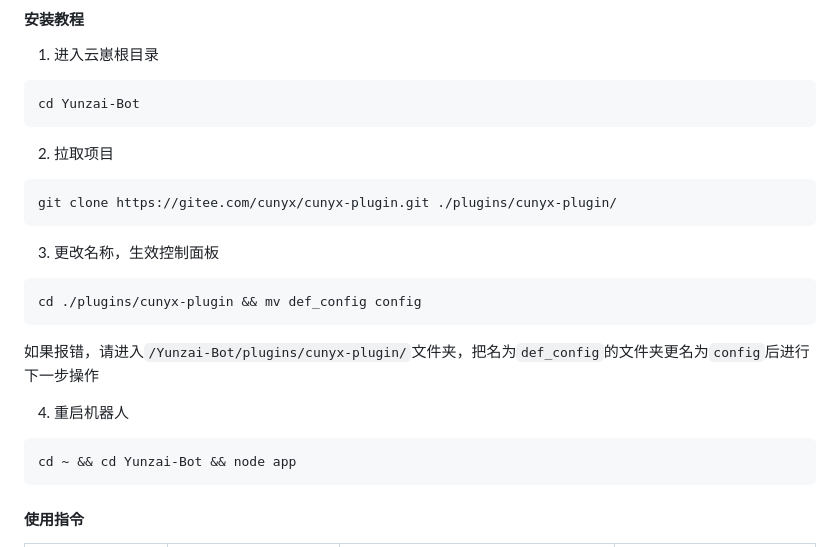
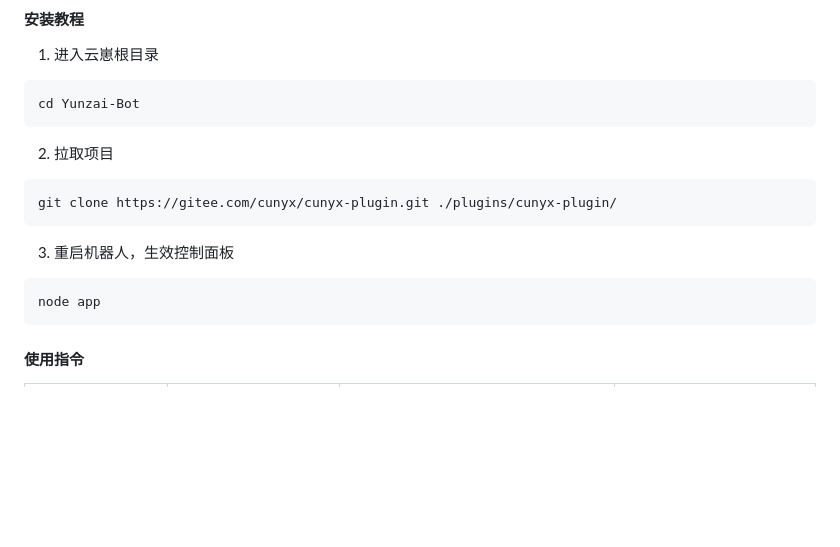
Before and after one commit to cunyx-xiaomizhou/game_cunyx-plugin, a Markdown page: README.md, the part around the change. GitHub-like rendering; blank space fills up the shorter version.

Commit message:
update README.md.
Signed-off-by: 最好喝的小米粥 <12395046+cunyx@user.noreply.gitee.com>

````diff
--- a/README.md
+++ b/README.md
@@ -34,16 +34,10 @@ cd Yunzai-Bot
 git clone https://gitee.com/cunyx/cunyx-plugin.git ./plugins/cunyx-plugin/
 ```
 
-3.  更改名称，生效控制面板
+3.  重启机器人，生效控制面板
 
 ```
-cd ./plugins/cunyx-plugin && mv def_config config
-```
-如果报错，请进入`/Yunzai-Bot/plugins/cunyx-plugin/`文件夹，把名为`def_config`的文件夹更名为`config`后进行下一步操作
-
-4.  重启机器人
-```
-cd ~ && cd Yunzai-Bot && node app
+node app
 ```
 #### 使用指令
 |命令|功能|备注|是否需要token(划线代表无token可用，有token使用更佳)|
````
